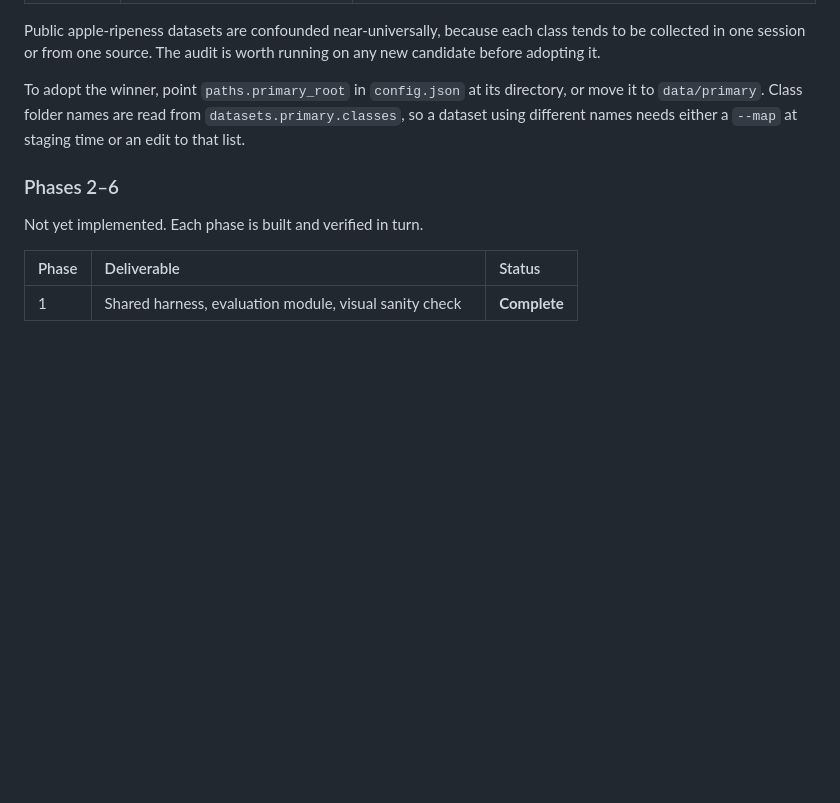
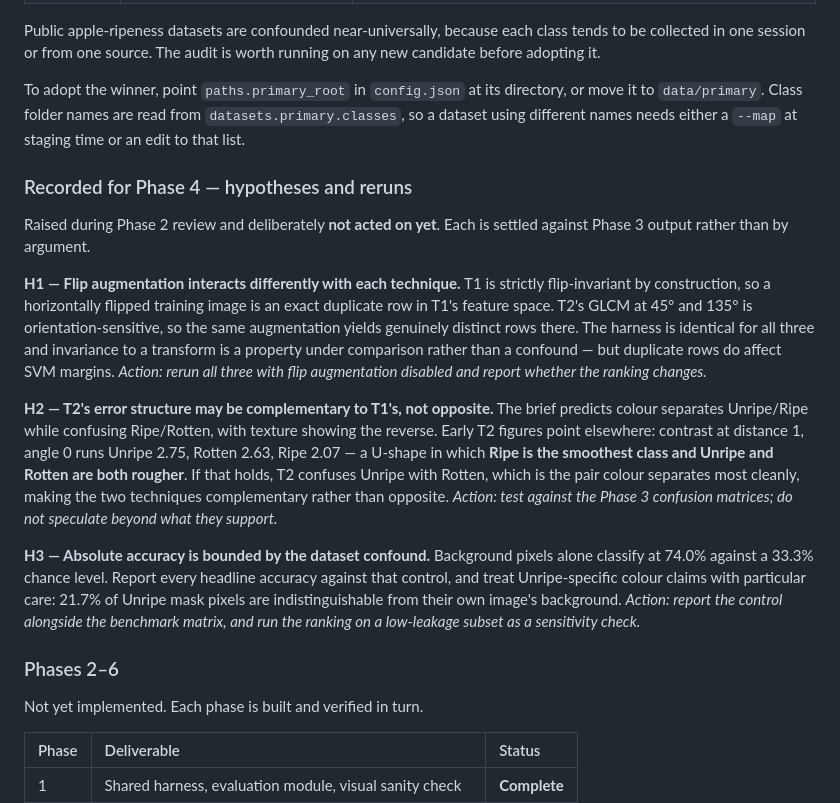
Before and after one commit to LucasTang0528/ImageProcessing, a Markdown page: README.md, the part around the change. Drawn GitHub-style; blank space fills up the shorter version.

Commit message:
Record the Phase 4 hypotheses raised during Phase 2 review
Three items were raised in review and stated only in conversation, which is
not a record. Each is settled against Phase 3 output rather than by argument:
whether flip augmentation interacts differently with a flip-invariant T1 and
an orientation-sensitive T2; whether T2's error structure is complementary to
T1's rather than opposite, as its contrast figures suggest; and that every
headline accuracy must be reported against the 74% background-only control.

```diff
--- a/README.md
+++ b/README.md
@@ -300,6 +300,38 @@ directory, or move it to `data/primary`. Class folder names are read from
 `datasets.primary.classes`, so a dataset using different names needs either a
 `--map` at staging time or an edit to that list.
 
+### Recorded for Phase 4 — hypotheses and reruns
+
+Raised during Phase 2 review and deliberately **not acted on yet**. Each is
+settled against Phase 3 output rather than by argument.
+
+**H1 — Flip augmentation interacts differently with each technique.** T1 is
+strictly flip-invariant by construction, so a horizontally flipped training
+image is an exact duplicate row in T1's feature space. T2's GLCM at 45° and
+135° is orientation-sensitive, so the same augmentation yields genuinely
+distinct rows there. The harness is identical for all three and invariance to
+a transform is a property under comparison rather than a confound — but
+duplicate rows do affect SVM margins. *Action: rerun all three with flip
+augmentation disabled and report whether the ranking changes.*
+
+**H2 — T2's error structure may be complementary to T1's, not opposite.** The
+brief predicts colour separates Unripe/Ripe while confusing Ripe/Rotten, with
+texture showing the reverse. Early T2 figures point elsewhere: contrast at
+distance 1, angle 0 runs Unripe 2.75, Rotten 2.63, Ripe 2.07 — a U-shape in
+which **Ripe is the smoothest class and Unripe and Rotten are both rougher**.
+If that holds, T2 confuses Unripe with Rotten, which is the pair colour
+separates most cleanly, making the two techniques complementary rather than
+opposite. *Action: test against the Phase 3 confusion matrices; do not
+speculate beyond what they support.*
+
+**H3 — Absolute accuracy is bounded by the dataset confound.** Background
+pixels alone classify at 74.0% against a 33.3% chance level. Report every
+headline accuracy against that control, and treat Unripe-specific colour
+claims with particular care: 21.7% of Unripe mask pixels are
+indistinguishable from their own image's background. *Action: report the
+control alongside the benchmark matrix, and run the ranking on a
+low-leakage subset as a sensitivity check.*
+
 ### Phases 2–6
 
 Not yet implemented. Each phase is built and verified in turn.
```
